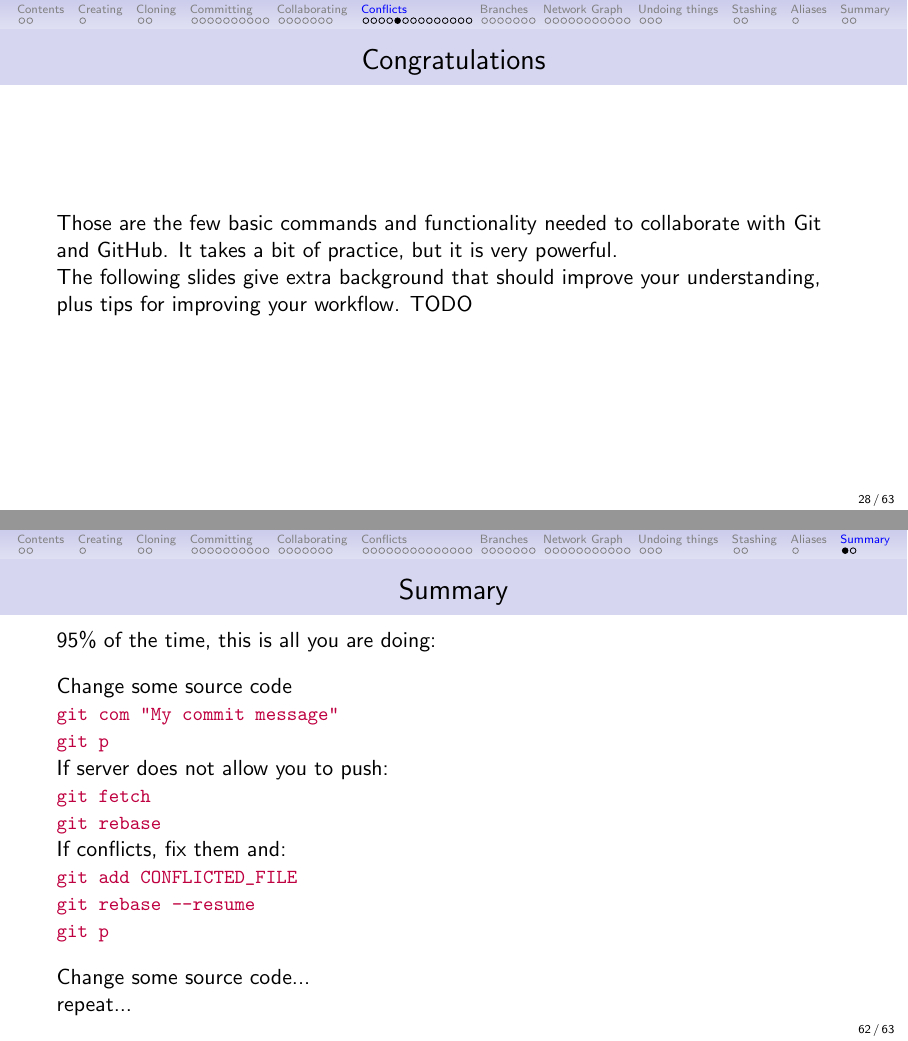
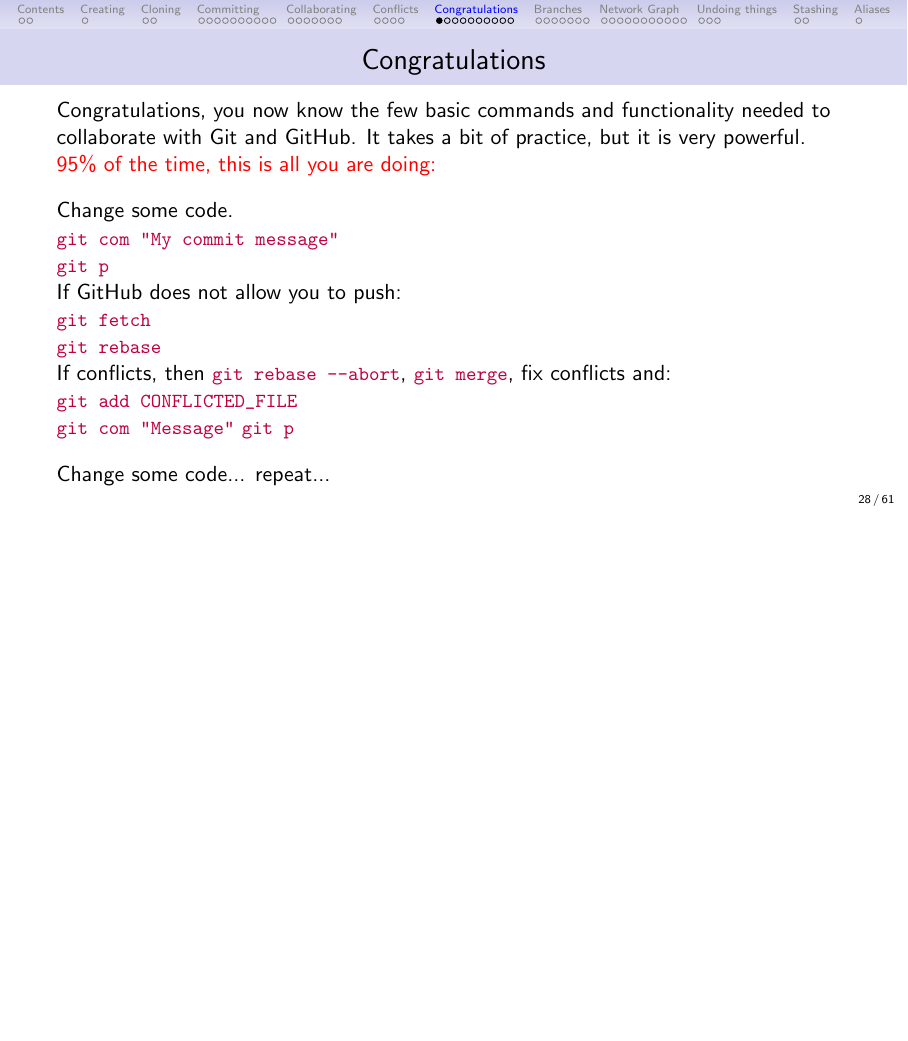
Before and after one commit to quantitative-biology/module-1-git, LaTeX slides (git-intro/git-course-intro.tex): pages 38 and 72 of 73 before the commit and page 38 of 71 after it, the two joined at a grey line, the shorter picture padded with empty space. Compiled offline with pdfLaTeX.

Commit message:
Congrats slide with summary.

```diff
--- a/git-intro/git-course-intro.tex
+++ b/git-intro/git-course-intro.tex
@@ -535,12 +535,26 @@ The best approach I have found to fixing a conflict is the following:
   \ei
 }
 
+\section{Congratulations}
 \frame{\frametitle{Congratulations}
-  Those are the few basic commands and functionality needed to collaborate with Git
-  and \gh. It takes a bit of practice, but it is very powerful.
+  Congratulations, you now know the few basic commands and functionality needed
+  to collaborate with Git and \gh.
+  It takes a bit of practice, but it is very powerful.\\
 
-  The following slides give extra background that should improve your
-  understanding, plus tips for improving your workflow. TODO
+  {\red 95\% of the time, this is all you are doing:}\\
+  \bigskip
+  Change some code.\\
+  \lst{git com "My commit message"}\\
+  \lst{git p}\\
+  If \gh\ does not allow you to push:\\
+  \lst{git fetch}\\
+  \lst{git rebase}\\
+  If conflicts, then \lst{git rebase --abort}, \lst{git merge}, fix conflicts and:\\
+  \lst{git add CONFLICTED_FILE}\\
+  \lst{git com "Message"}
+  \lst{git p}\\
+  \bigskip
+  Change some code... repeat...
 }
 
 
@@ -1123,29 +1137,7 @@ These are on the readme file of this repo. Just remember (when Googling
 problems) that these are aliases.
 }
 
-\section{Summary}
-\frame{\frametitle{Summary}
-  95\% of the time, this is all you are doing:\\
-  \bigskip
-  Change some source code\\
-  \lst{git com "My commit message"}\\
-  \lst{git p}\\
-  If server does not allow you to push:\\
-  \lst{git fetch}\\
-  \lst{git rebase}\\
-  If conflicts, fix them and:\\
-  \lst{git add CONFLICTED_FILE}\\
-  \lst{git rebase --resume}\\
-  \lst{git p}\\
-  \bigskip
-  Change some source code...\\
-  repeat... \\
-}
 
-\frame{\frametitle{Visualization website}
-  Git Visualization website:
-  \url{http://onlywei.github.io/explain-git-with-d3}
-}
 
 \end{document}
 
```
